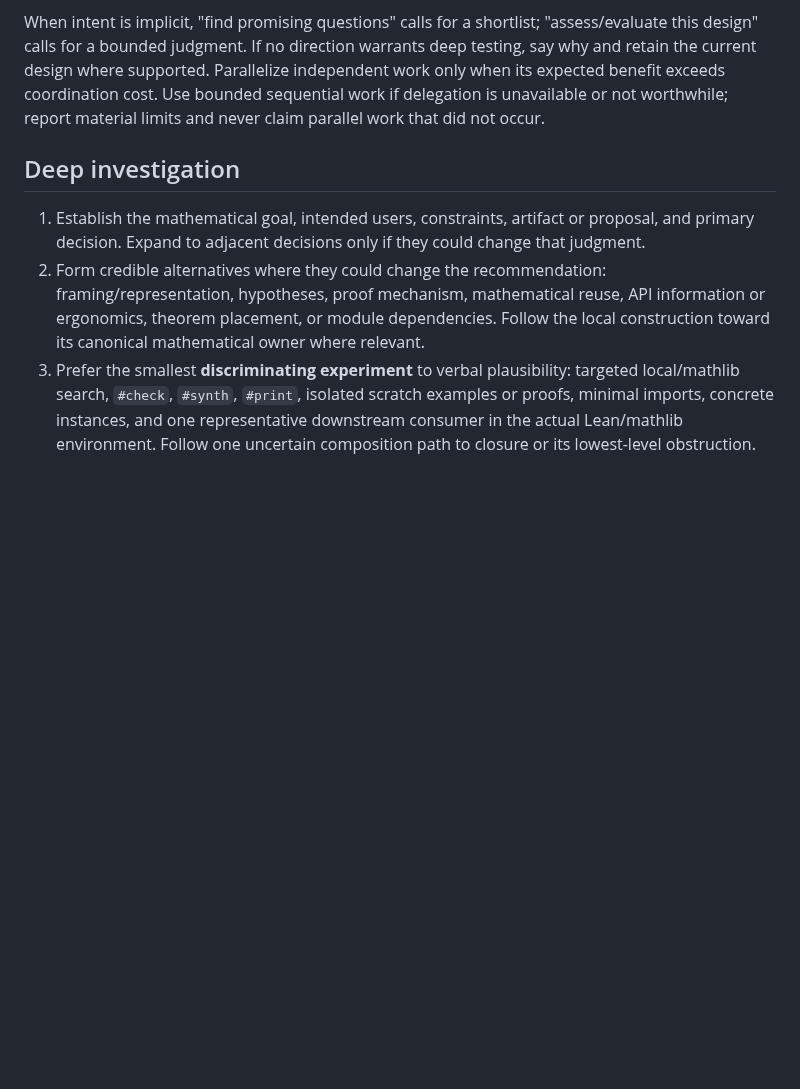
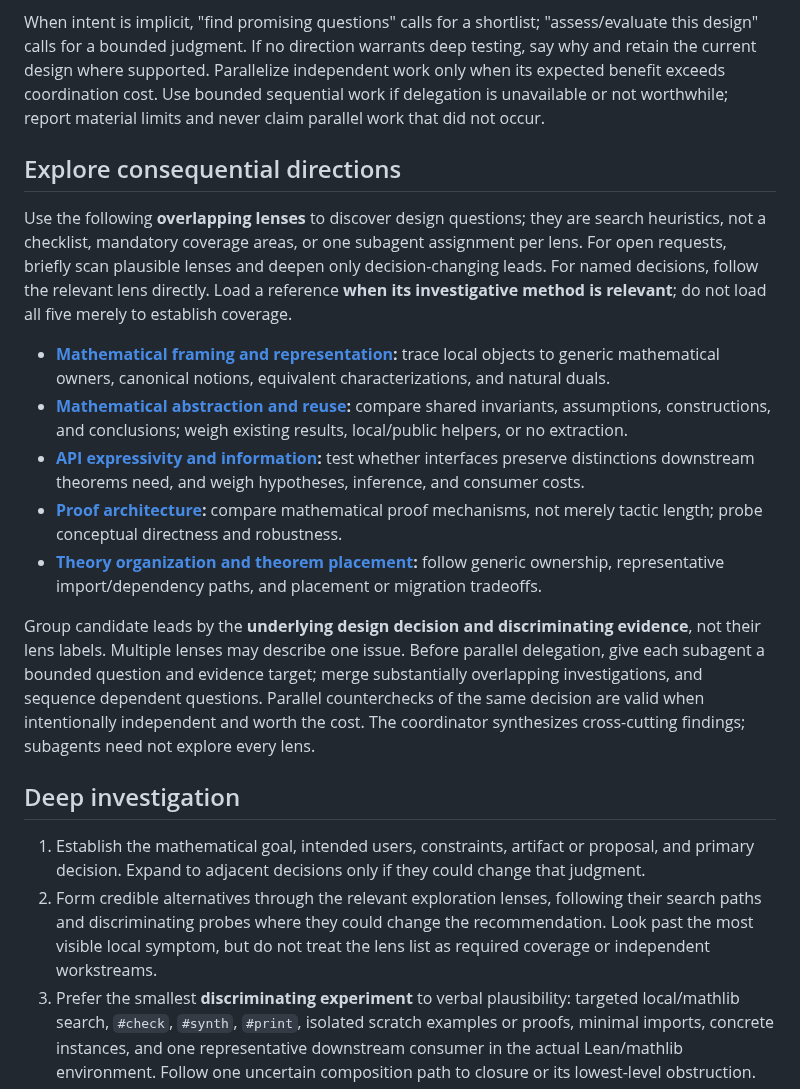
Before and after one commit to NoneMore/skills, a Markdown page: lean4-skills/lean4-challenge/SKILL.md, the part around the change. Drawn GitHub-style; blank space fills up the shorter version.

Commit message:
docs(lean4-challenge): index exploration lenses and bound delegation

```diff
--- a/lean4-skills/lean4-challenge/SKILL.md
+++ b/lean4-skills/lean4-challenge/SKILL.md
@@ -23,10 +23,22 @@ Choose the **investigation direction** (specified or to be discovered) and **req
 
 When intent is implicit, "find promising questions" calls for a shortlist; "assess/evaluate this design" calls for a bounded judgment. If no direction warrants deep testing, say why and retain the current design where supported. Parallelize independent work only when its expected benefit exceeds coordination cost. Use bounded sequential work if delegation is unavailable or not worthwhile; report material limits and never claim parallel work that did not occur.
 
+## Explore consequential directions
+
+Use the following **overlapping lenses** to discover design questions; they are search heuristics, not a checklist, mandatory coverage areas, or one subagent assignment per lens. For open requests, briefly scan plausible lenses and deepen only decision-changing leads. For named decisions, follow the relevant lens directly. Load a reference **when its investigative method is relevant**; do not load all five merely to establish coverage.
+
+- **[Mathematical framing and representation](references/mathematical-framing.md):** trace local objects to generic mathematical owners, canonical notions, equivalent characterizations, and natural duals.
+- **[Mathematical abstraction and reuse](references/abstraction-reuse.md):** compare shared invariants, assumptions, constructions, and conclusions; weigh existing results, local/public helpers, or no extraction.
+- **[API expressivity and information](references/api-expressivity.md):** test whether interfaces preserve distinctions downstream theorems need, and weigh hypotheses, inference, and consumer costs.
+- **[Proof architecture](references/proof-architecture.md):** compare mathematical proof mechanisms, not merely tactic length; probe conceptual directness and robustness.
+- **[Theory organization and theorem placement](references/theory-organization.md):** follow generic ownership, representative import/dependency paths, and placement or migration tradeoffs.
+
+Group candidate leads by the **underlying design decision and discriminating evidence**, not their lens labels. Multiple lenses may describe one issue. Before parallel delegation, give each subagent a bounded question and evidence target; merge substantially overlapping investigations, and sequence dependent questions. Parallel counterchecks of the same decision are valid when intentionally independent and worth the cost. The coordinator synthesizes cross-cutting findings; subagents need not explore every lens.
+
 ## Deep investigation
 
 1. Establish the mathematical goal, intended users, constraints, artifact or proposal, and primary decision. Expand to adjacent decisions only if they could change that judgment.
-2. Form credible alternatives where they could change the recommendation: framing/representation, hypotheses, proof mechanism, mathematical reuse, API information or ergonomics, theorem placement, or module dependencies. Follow the local construction toward its canonical mathematical owner where relevant.
+2. Form credible alternatives through the relevant exploration lenses, following their search paths and discriminating probes where they could change the recommendation. Look past the most visible local symptom, but do not treat the lens list as required coverage or independent workstreams.
 3. Prefer the smallest **discriminating experiment** to verbal plausibility: targeted local/mathlib search, `#check`, `#synth`, `#print`, isolated scratch examples or proofs, minimal imports, concrete instances, and one representative downstream consumer in the actual Lean/mathlib environment. Follow one uncertain composition path to closure or its lowest-level obstruction.
 4. Challenge promising alternatives too: test a countervailing cost that might reverse the decision, such as inference burden, complexity, information loss, downstream compatibility, or maintenance. Feasibility is not superiority; failed proof search is not impossibility.
 5. Stop when the decision is stable, a genuine tradeoff remains, or more experiments are unlikely to change the judgment. Do not manufacture novelty or expand into parallel implementation cases merely to produce more findings.
```
